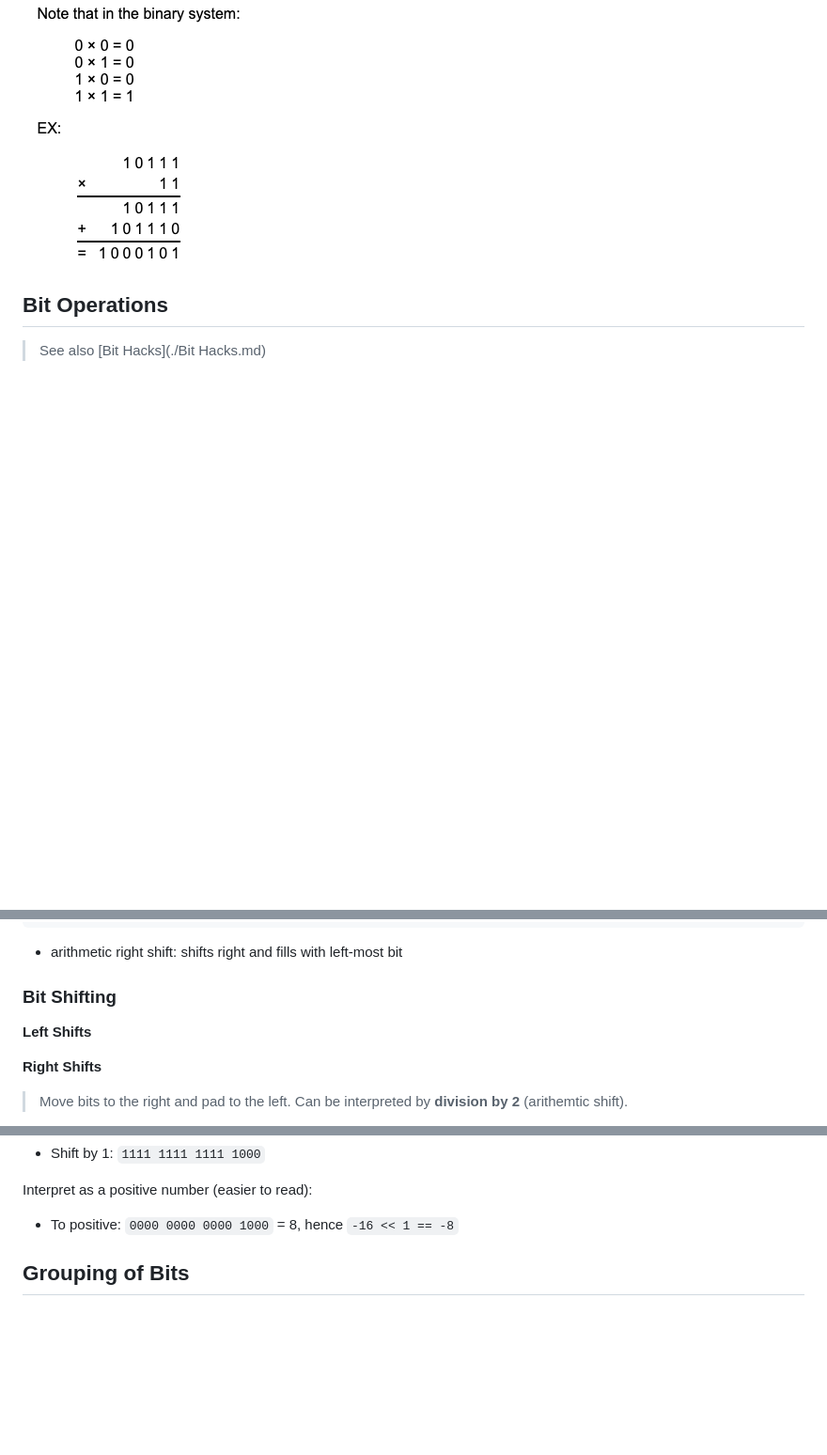
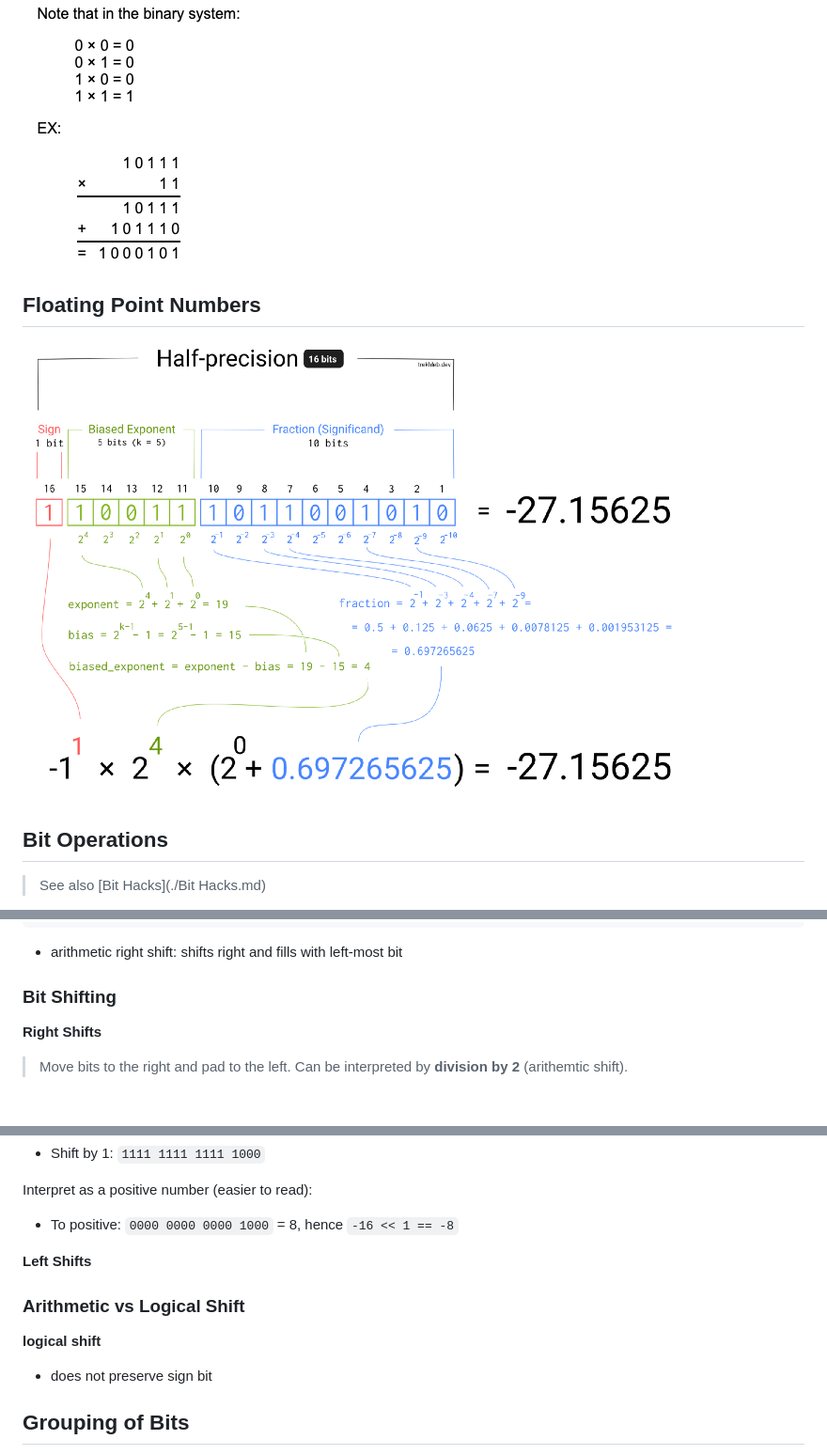
Before and after one commit to matbloch/coding_quickstarter, a Markdown page: Fundamentals/Representation of Numbers.md, 3 parts joined by grey strips. Shown: that part at 94% size. Drawn GitHub-style; pictures changed too: Fundamentals/img/float-point-numbers.png (added); blank space fills up the shorter version.

Commit message:
floating point numbers

```diff
--- a/Fundamentals/Representation of Numbers.md
+++ b/Fundamentals/Representation of Numbers.md
@@ -97,6 +97,14 @@ add 1 -> 1101 110**1** = -35
 
 
 
+## Floating Point Numbers
+
+
+
+![float-point-numbers](img/float-point-numbers.png)
+
+
+
 
 
 ## Bit Operations
@@ -119,10 +127,6 @@ add 1 -> 1101 110**1** = -35
 
 
 ### Bit Shifting
-
-
-
-**Left Shifts**
 
 
 
@@ -154,9 +158,19 @@ Interpret as a positive number (easier to read):
 
 
 
+**Left Shifts**
 
 
 
+
+
+### Arithmetic vs Logical Shift
+
+
+
+**logical shift**
+
+- does not preserve sign bit
 
 
 
```
